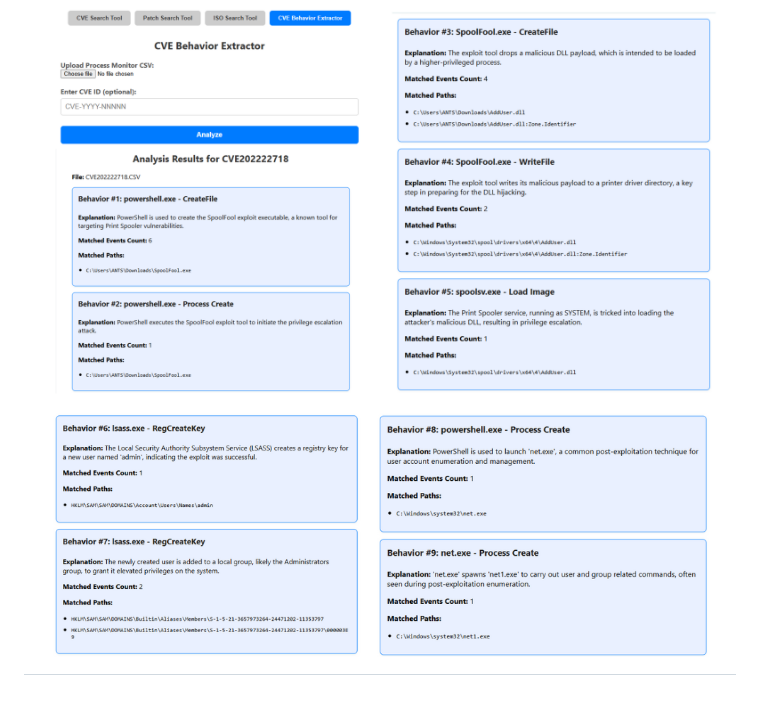
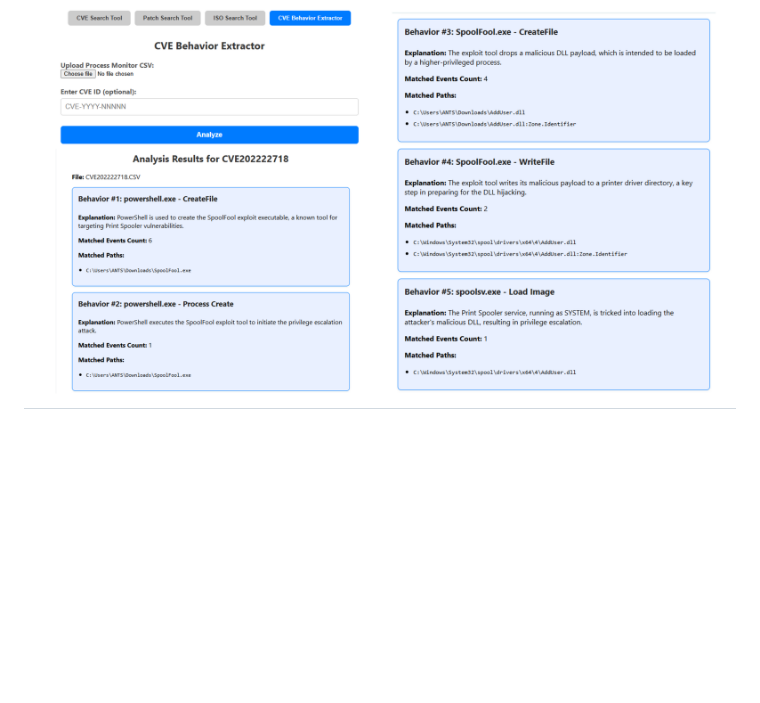
Before and after one commit to Wong-Kai-Xian/CVE_Threat_Intelligence_Toolkit, a Markdown page: README.md, the part around the change. Drawn GitHub-style; blank space fills up the shorter version.

```diff
--- a/README.md
+++ b/README.md
@@ -131,5 +131,4 @@ After retrieving the Windows build links using the script, open the provided URL
 AI-LLM CVE Behavior Extraction & Analysis is a system designed to analyze Process Monitor (Procmon) logs related to CVE exploits and extract meaningful behavioral patterns. By leveraging large language models (LLMs), the system identifies and explains malicious activities based on observed system operations. Users can upload Procmon logs generated during CVE simulations, and the tool will return structured insights such as file modifications, registry changes, process creation, and network behaviors associated with the exploit. Each behavior is mapped to its purpose within the attack chain, helping researchers and defenders understand how a vulnerability is exploited at the system level.
 
 ![LLM Use Case](./img/LLMUseCase.png)
-![LLM Use Case 2](./img/LLMUseCase2.png)
 ---
```
